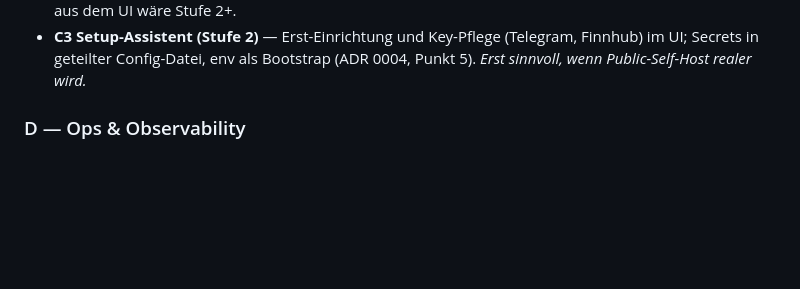
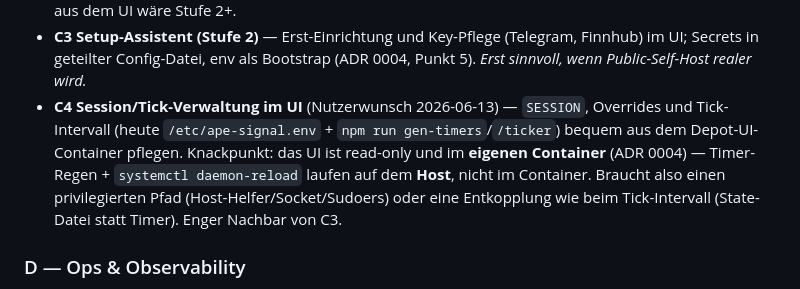
Before and after one commit to lmuenet/ape-signal, a Markdown page: docs/BACKLOG.md, the part around the change. Rendered like a GitHub page; blank space fills up the shorter version.

```diff
--- a/docs/BACKLOG.md
+++ b/docs/BACKLOG.md
@@ -68,6 +68,14 @@ Erledigt am 2026-06-12: „Stille Degradation härten (Lebenszeichen)" und
 - **C3 Setup-Assistent (Stufe 2)** — Erst-Einrichtung und Key-Pflege (Telegram,
   Finnhub) im UI; Secrets in geteilter Config-Datei, env als Bootstrap
   (ADR 0004, Punkt 5). *Erst sinnvoll, wenn Public-Self-Host realer wird.*
+- **C4 Session/Tick-Verwaltung im UI** (Nutzerwunsch 2026-06-13) — `SESSION`,
+  Overrides und Tick-Intervall (heute `/etc/ape-signal.env` + `npm run
+  gen-timers`/`/ticker`) bequem aus dem Depot-UI-Container pflegen. Knackpunkt:
+  das UI ist read-only und im **eigenen Container** (ADR 0004) — Timer-Regen +
+  `systemctl daemon-reload` laufen auf dem **Host**, nicht im Container. Braucht
+  also einen privilegierten Pfad (Host-Helfer/Socket/Sudoers) oder eine
+  Entkopplung wie beim Tick-Intervall (State-Datei statt Timer). Enger Nachbar
+  von C3.
 
 ### D — Ops & Observability
 
```
Also changed, not shown: CONTEXT.md (+12 -0 lines), 1 other file.
